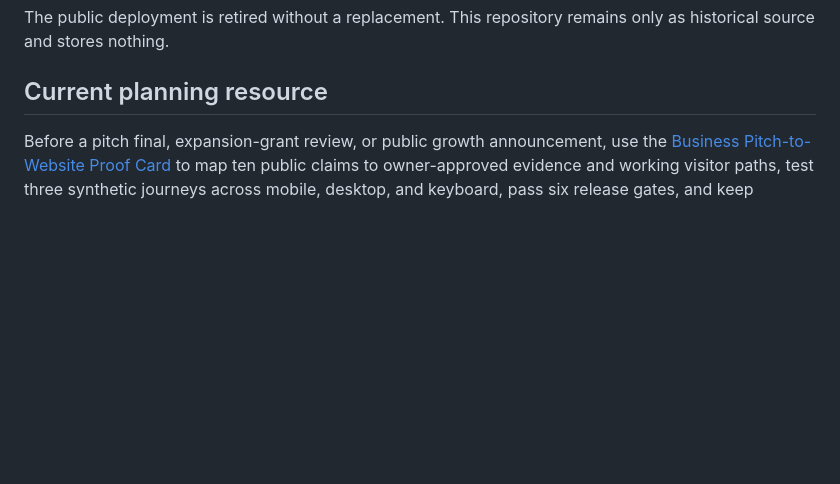
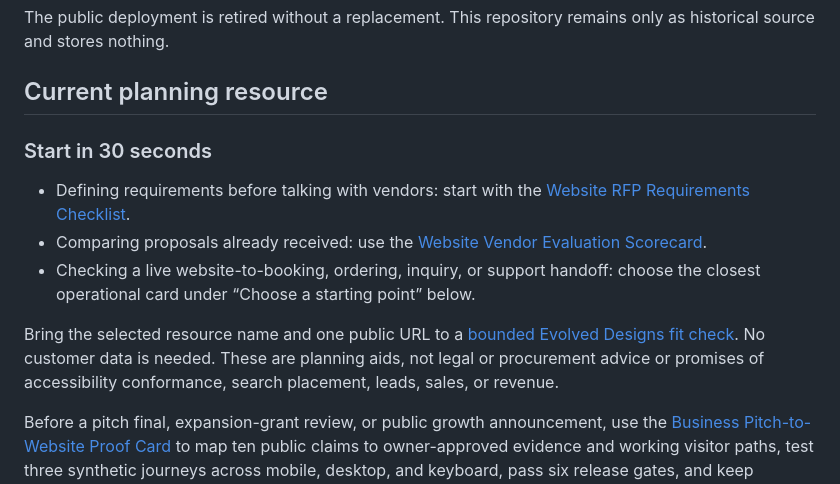
Before and after one commit to Evolved-Designs/public-website-procurement-preflight, a Markdown page: README.md, the part around the change. GitHub-like rendering; blank space fills up the shorter version.

Commit message:
Clarify the buyer-intent starting path

```diff
--- a/README.md
+++ b/README.md
@@ -5,6 +5,14 @@ A preserved browser-private decision check for public-service teams preparing, r
 The public deployment is retired without a replacement. This repository remains only as historical source and stores nothing.
 
 ## Current planning resource
+
+### Start in 30 seconds
+
+- Defining requirements before talking with vendors: start with the [Website RFP Requirements Checklist](WEBSITE-RFP-REQUIREMENTS-CHECKLIST.md).
+- Comparing proposals already received: use the [Website Vendor Evaluation Scorecard](WEBSITE-VENDOR-EVALUATION-SCORECARD.md).
+- Checking a live website-to-booking, ordering, inquiry, or support handoff: choose the closest operational card under “Choose a starting point” below.
+
+Bring the selected resource name and one public URL to a [bounded Evolved Designs fit check](https://evolveddesigns.net/contact-us/?utm_source=github&utm_medium=resource_hub&utm_campaign=buyer_intent_router&utm_content=thirty_second_chooser). No customer data is needed. These are planning aids, not legal or procurement advice or promises of accessibility conformance, search placement, leads, sales, or revenue.
 
 Before a pitch final, expansion-grant review, or public growth announcement, use the [Business Pitch-to-Website Proof Card](BUSINESS-PITCH-TO-WEBSITE-PROOF-CARD.md) to map ten public claims to owner-approved evidence and working visitor paths, test three synthetic journeys across mobile, desktop, and keyboard, pass six release gates, and keep discovery, action starts, verified completions, and qualified responses separate.
 
```
